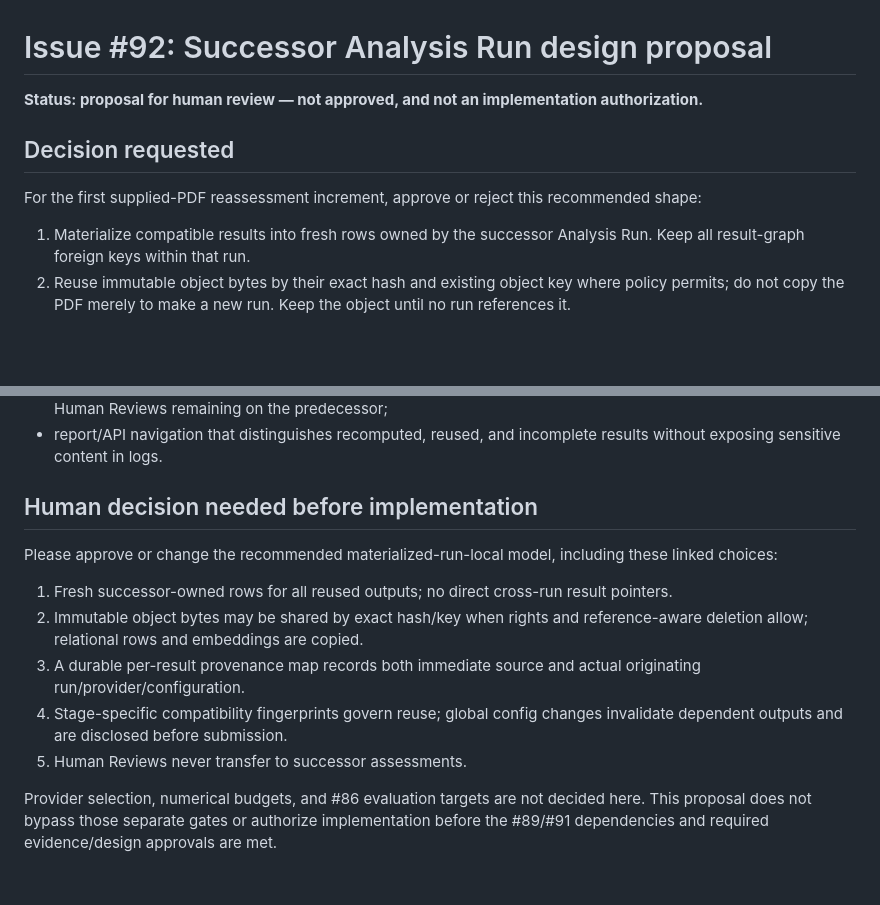
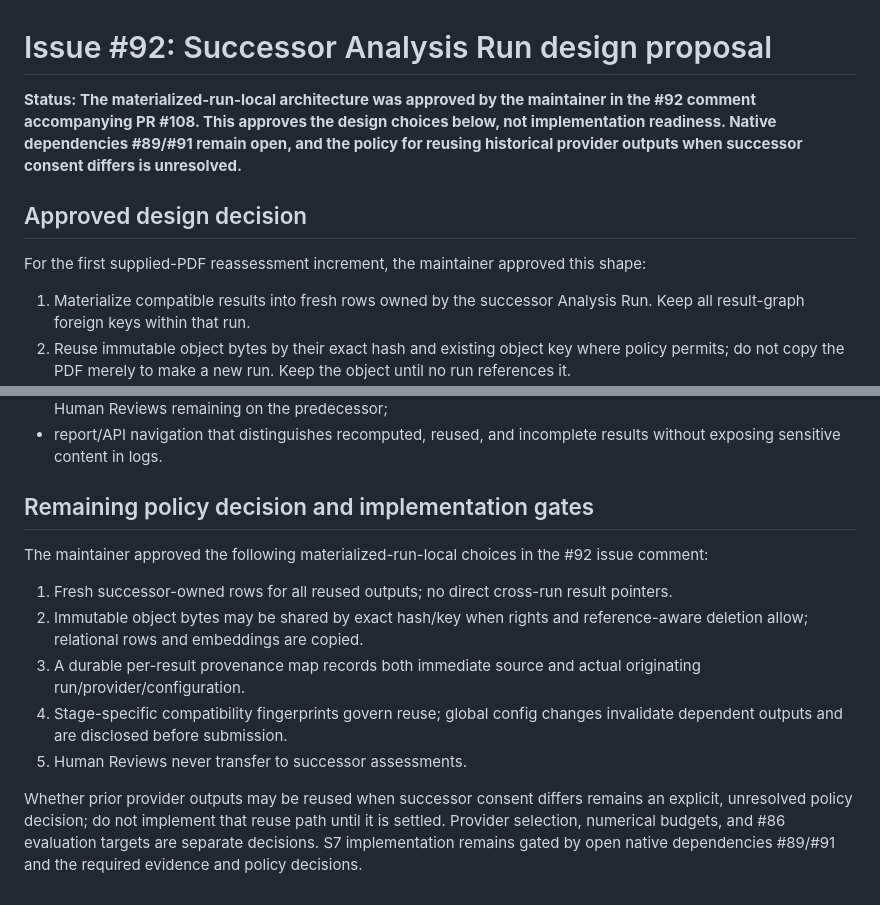
Before and after one commit to arrokh/paper-t-rail, a Markdown page: docs/research/issue-92-successor-run-design-proposal.md, 2 parts joined by grey strips. GitHub-like rendering; blank space fills up the shorter version.

Commit message:
docs: sync successor design approval status

```diff
--- a/docs/research/issue-92-successor-run-design-proposal.md
+++ b/docs/research/issue-92-successor-run-design-proposal.md
@@ -1,10 +1,10 @@
 # Issue #92: Successor Analysis Run design proposal
 
-**Status: proposal for human review — not approved, and not an implementation authorization.**
+**Status: The materialized-run-local architecture was approved by the maintainer in the #92 comment accompanying PR #108. This approves the design choices below, not implementation readiness. Native dependencies #89/#91 remain open, and the policy for reusing historical provider outputs when successor consent differs is unresolved.**
 
-## Decision requested
+## Approved design decision
 
-For the first supplied-PDF reassessment increment, approve or reject this recommended shape:
+For the first supplied-PDF reassessment increment, the maintainer approved this shape:
 
 1. Materialize compatible results into fresh rows owned by the successor Analysis Run. Keep all result-graph foreign keys within that run.
 2. Reuse immutable object bytes by their exact hash and existing object key where policy permits; do not copy the PDF merely to make a new run. Keep the object until no run references it.
@@ -114,9 +114,9 @@ The current access table cannot yet represent a supplied PDF without fake automa
 - expected-pair accounting, partial success, terminal retry as a new successor, aggregate recomputation, and Human Reviews remaining on the predecessor;
 - report/API navigation that distinguishes recomputed, reused, and incomplete results without exposing sensitive content in logs.
 
-## Human decision needed before implementation
+## Remaining policy decision and implementation gates
 
-Please approve or change the recommended materialized-run-local model, including these linked choices:
+The maintainer approved the following materialized-run-local choices in the #92 issue comment:
 
 1. Fresh successor-owned rows for all reused outputs; no direct cross-run result pointers.
 2. Immutable object bytes may be shared by exact hash/key when rights and reference-aware deletion allow; relational rows and embeddings are copied.
@@ -124,4 +124,4 @@ Please approve or change the recommended materialized-run-local model, including
 4. Stage-specific compatibility fingerprints govern reuse; global config changes invalidate dependent outputs and are disclosed before submission.
 5. Human Reviews never transfer to successor assessments.
 
-Provider selection, numerical budgets, and #86 evaluation targets are not decided here. This proposal does not bypass those separate gates or authorize implementation before the #89/#91 dependencies and required evidence/design approvals are met.
+Whether prior provider outputs may be reused when successor consent differs remains an explicit, unresolved policy decision; do not implement that reuse path until it is settled. Provider selection, numerical budgets, and #86 evaluation targets are separate decisions. S7 implementation remains gated by open native dependencies #89/#91 and the required evidence and policy decisions.
```
